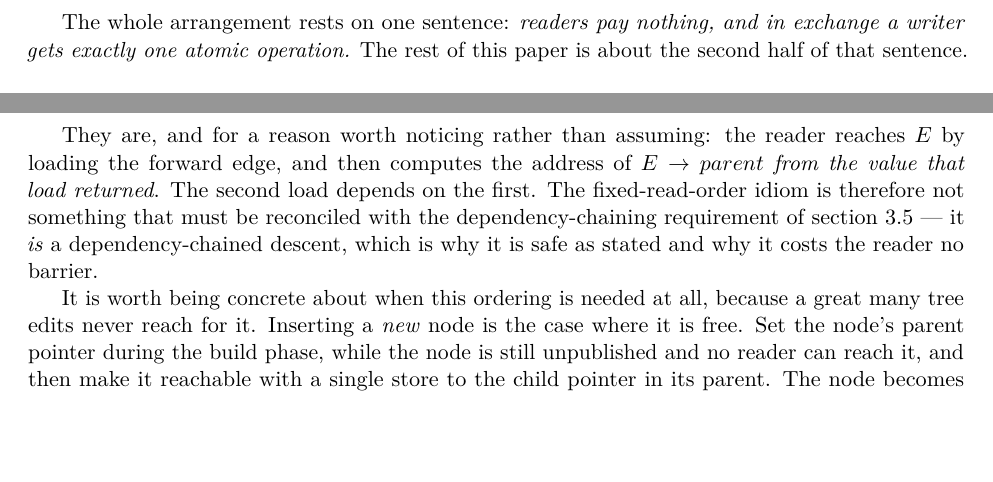
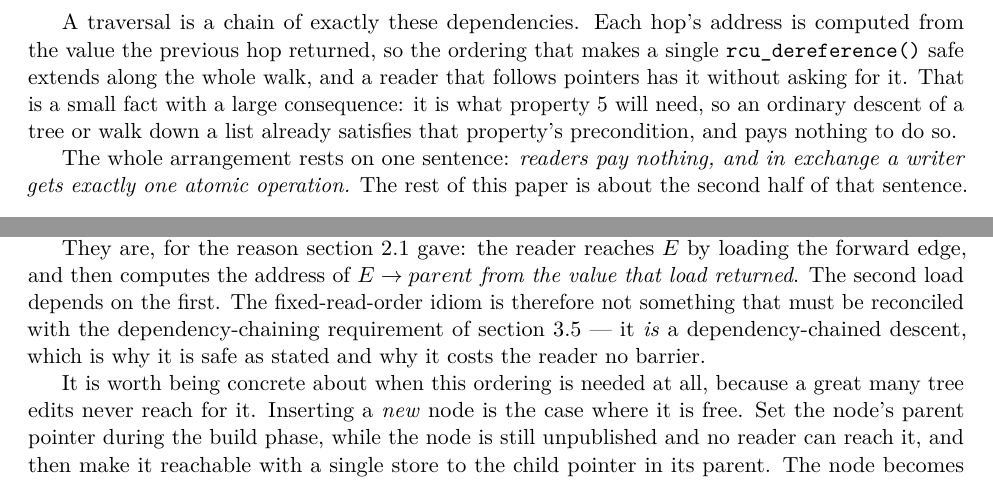
Before and after one commit to compudj/articles, a LaTeX paper (p1-sw-flip-latch/main.tex): two parts of pages 5 and 14 of 46, joined at a grey line, cut at the place of the change, the shorter picture padded with empty space. Compiled offline with pdfLaTeX.

Commit message:
p1: say that a traversal is a chain of dependencies, where dependencies are introduced
McKenney, on sec:coherence's "the reader reaches E by loading the forward edge,
and then computes the address of E->parent from the value that load returned":
"This is important and needs to be much earlier, preceding the first detailed
discussion of monotonicity to readers."

The insight is that dependency chaining is not an extra obligation the model
imposes -- it is a description of what pointer traversal already does, using the
same dependency rcu_dereference() has always relied on.  Stated only in
sec:coherence, it arrives as a rescue for an argument in trouble.  Stated in
sec:rcu, where the reader first learns that dependent loads are ordered by the
hardware, prop:monotone's precondition later reads as a consequence rather than
a new demand.

sec:rcu explained the hardware fact for a single hop and stopped there.  The
bridge -- that a traversal is a chain of exactly those, so the ordering extends
along the whole walk -- was missing, and is one sentence.

It also fixes an ordering defect c7cf73c introduced: sec:rcu had begun using
"dependency chain of any shape" thirty-seven lines before the paper explained
dependent-load ordering at all, so the term preceded the concept within one
subsection.

sec:coherence keeps its concrete instance, which is doing local work in the tree
argument, but now opens "for the reason sec:rcu gave" rather than introducing
the fact a second time.  Its "worth noticing rather than assuming" stays there
and is dropped from the new paragraph, which had borrowed it.

Signed-off-by: Mathieu Desnoyers <mathieu.desnoyers@efficios.com>

```diff
--- a/p1-sw-flip-latch/main.tex
+++ b/p1-sw-flip-latch/main.tex
@@ -276,6 +276,14 @@ that dependency the ordering is given up rather than defended: an arm64 kernel
 built with \code{CONFIG\_LTO} overrides \code{READ\_ONCE()} to acquire, because
 link-time optimization may turn an address dependency into a control
 one~\citep{linuxarm64rwonce}.}
+
+A traversal is a chain of exactly these dependencies. Each hop's address is
+computed from the value the previous hop returned, so the ordering that makes a
+single \code{rcu\_dereference()} safe extends along the whole walk, and a reader
+that follows pointers has it without asking for it. That is a small fact with a
+large consequence: it is what \cref{prop:monotone} will need, so an ordinary
+descent of a tree or walk down a list already satisfies that property's
+precondition, and pays nothing to do so.
 
 The whole arrangement rests on one sentence: \emph{readers pay nothing, and in
 exchange a writer gets exactly one atomic operation.} The rest of this paper is about
@@ -944,7 +952,7 @@ Neither is automatic. The writer's is free here: under exclusion
 order by one thread. The reader's is the one that needs care, and it is exactly the precondition of \cref{sec:monotone} --- the
 reader's loads must be genuinely ordered, not merely written in that sequence.
 
-They are, and for a reason worth noticing rather than assuming: the reader
+They are, for the reason \cref{sec:rcu} gave: the reader
 reaches $E$ by loading the forward edge, and then computes the address of
 $E \rightarrow parent$ \emph{from the value that load returned}. The second load
 depends on the first. The fixed-read-order idiom is therefore not something that
```
